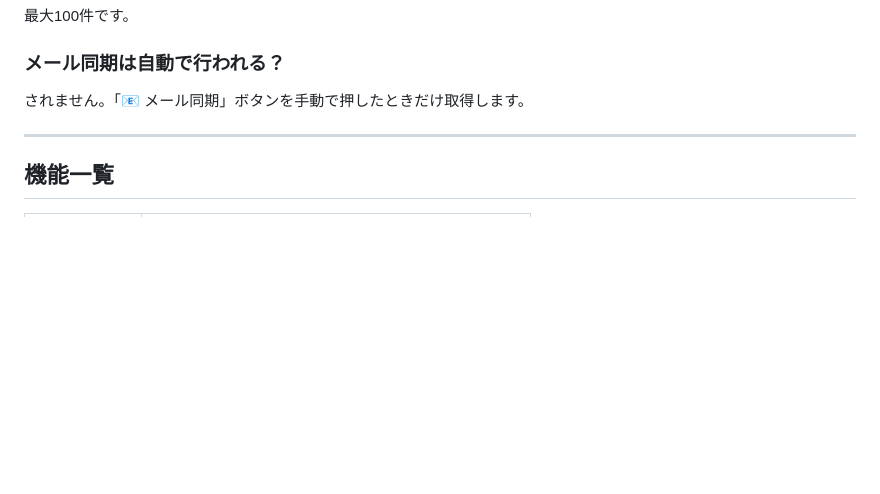
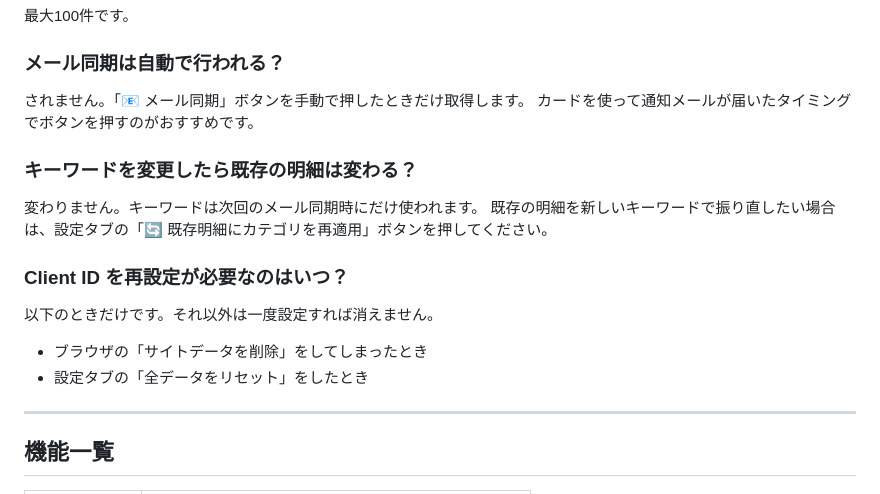
Before and after one commit to nariaito/kakeibo.claudecode, a Markdown page: README.md, the part around the change. Rendered like a GitHub page; blank space fills up the shorter version.

Commit message:
README：メール同期・再カテゴライズ・ClientID の説明を追記

```diff
--- a/README.md
+++ b/README.md
@@ -64,6 +64,16 @@ https://nariaito.github.io/kakeibo/
 
 ### メール同期は自動で行われる？
 されません。「📧 メール同期」ボタンを手動で押したときだけ取得します。
+カードを使って通知メールが届いたタイミングでボタンを押すのがおすすめです。
+
+### キーワードを変更したら既存の明細は変わる？
+変わりません。キーワードは次回のメール同期時にだけ使われます。
+既存の明細を新しいキーワードで振り直したい場合は、設定タブの「🔄 既存明細にカテゴリを再適用」ボタンを押してください。
+
+### Client ID を再設定が必要なのはいつ？
+以下のときだけです。それ以外は一度設定すれば消えません。
+- ブラウザの「サイトデータを削除」をしてしまったとき
+- 設定タブの「全データをリセット」をしたとき
 
 ---
 
```
